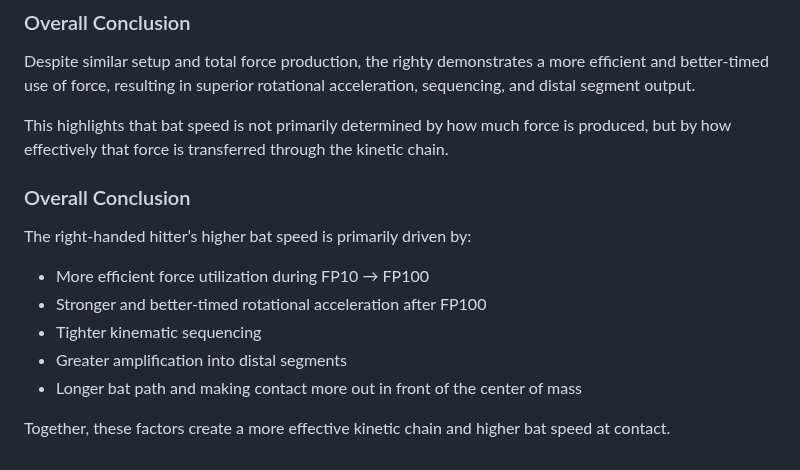
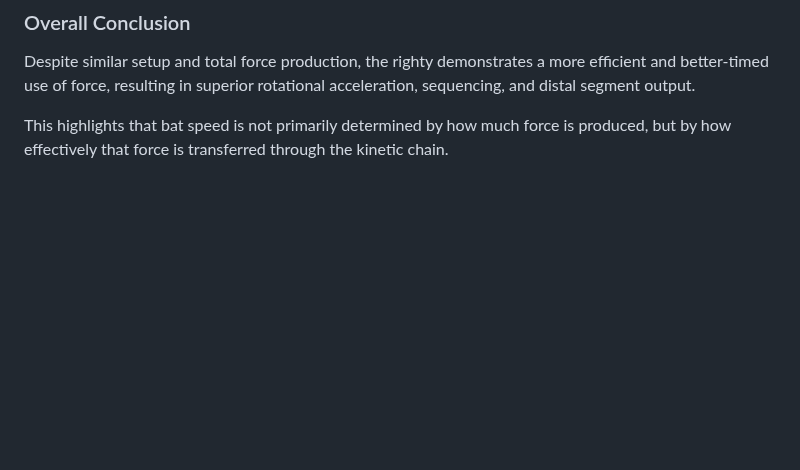
Before and after one commit to JacobChin/Baseball-Projects, a Markdown page: Swing-Biomech-Analysis/README.md, the part around the change. Rendered like a GitHub page; blank space fills up the shorter version.

```diff
--- a/Swing-Biomech-Analysis/README.md
+++ b/Swing-Biomech-Analysis/README.md
@@ -540,13 +540,3 @@ Together, these factors create a more effective kinetic chain and allow for grea
 Despite similar setup and total force production, the righty demonstrates a more efficient and better-timed use of force, resulting in superior rotational acceleration, sequencing, and distal segment output.
 
 This highlights that bat speed is not primarily determined by how much force is produced, but by how effectively that force is transferred through the kinetic chain.
-
-### Overall Conclusion
-The right-handed hitter’s higher bat speed is primarily driven by:
-- More efficient force utilization during FP10 → FP100
-- Stronger and better-timed rotational acceleration after FP100
-- Tighter kinematic sequencing
-- Greater amplification into distal segments
-- Longer bat path and making contact more out in front of the center of mass
-
-Together, these factors create a more effective kinetic chain and higher bat speed at contact.
```
